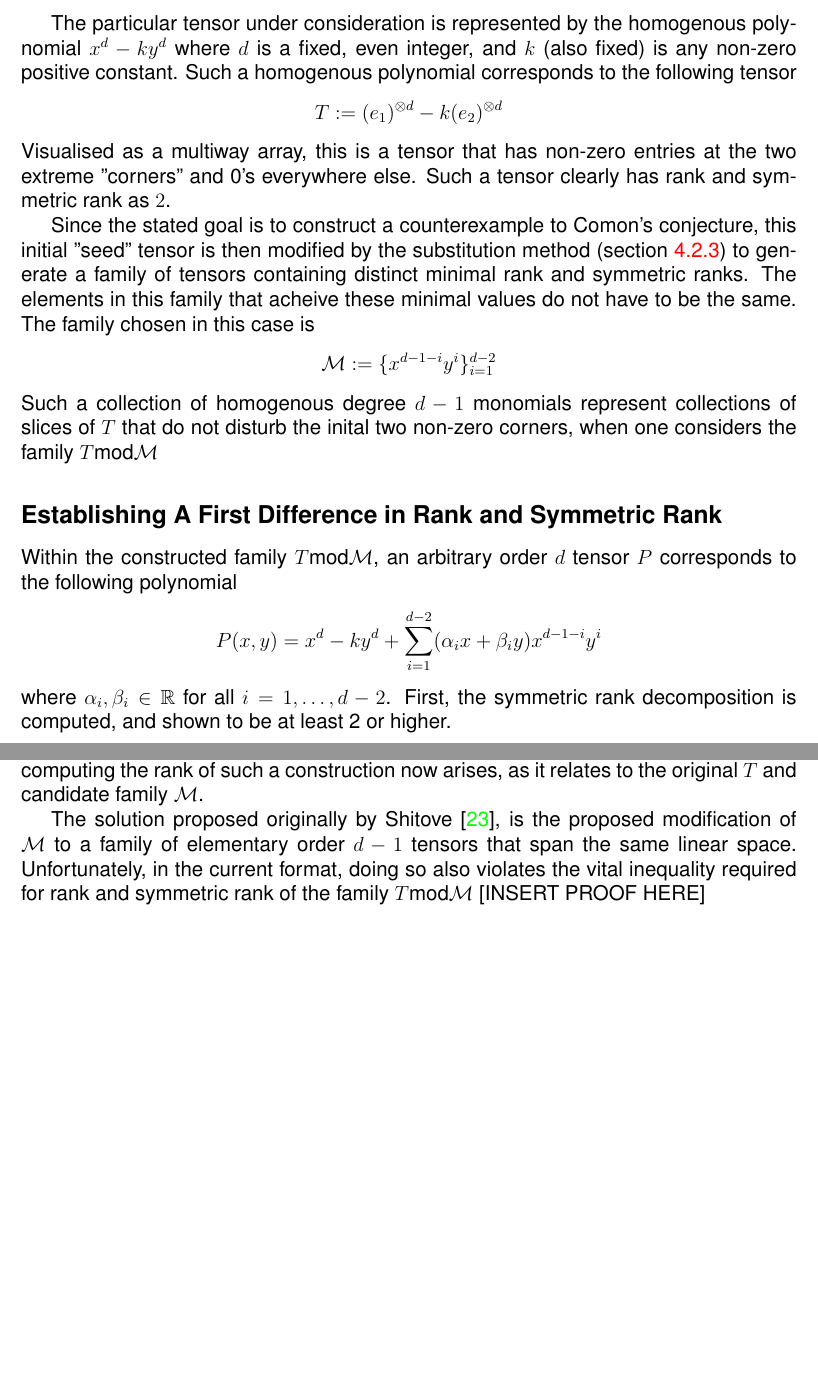
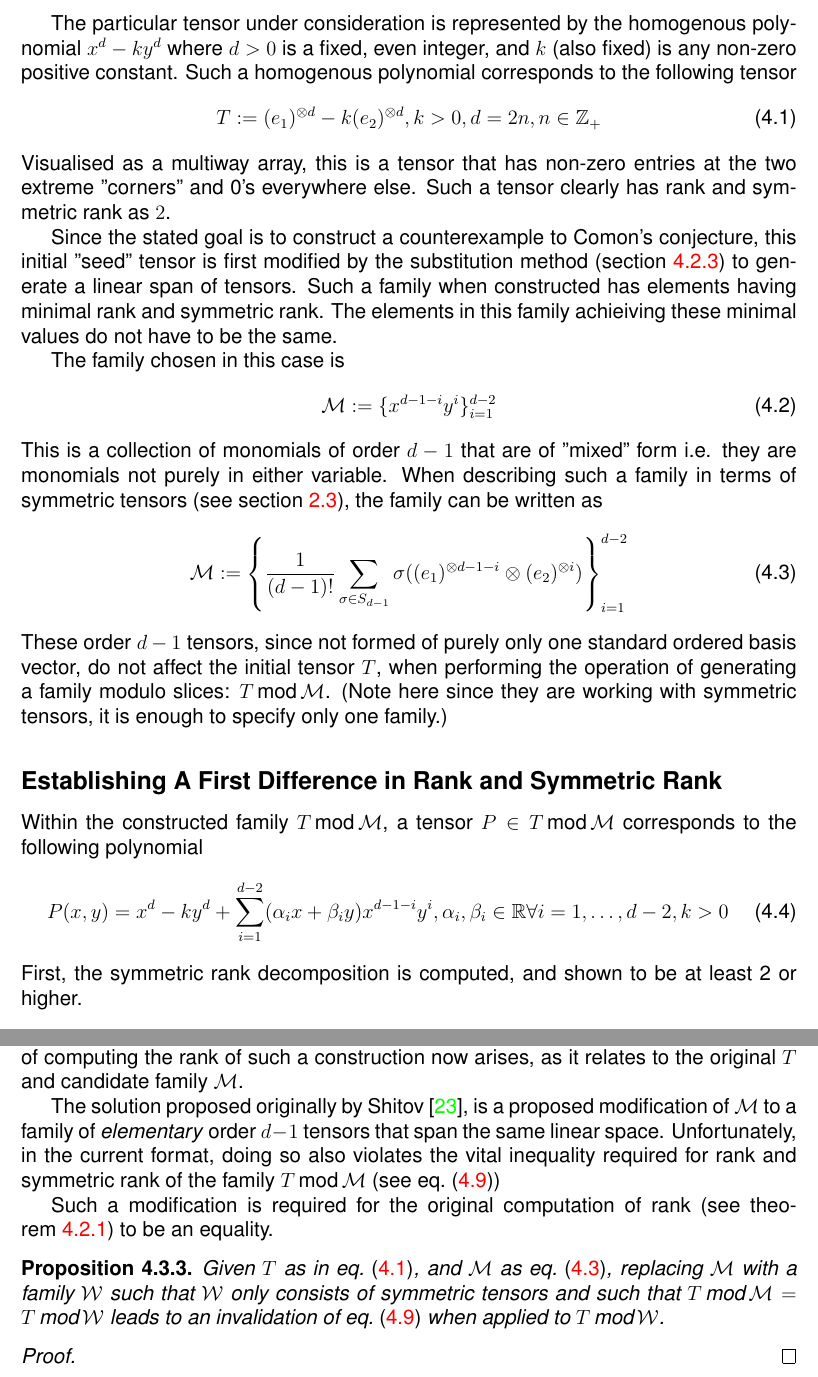
Before and after one commit to octocat8/final_thesis_drafts, a LaTeX thesis (Lael_John_MasterThesis_Draft.tex, which reads chapters/constructions.tex): two parts of pages 30 and 32 of 37 before the commit and two parts of pages 30 and 32 of 38 after it, joined at a grey line, cut so that both start at the same text, the shorter picture padded with empty space. Compiled offline with pdfLaTeX.

Commit message:
Begins work on the last section of chapter 4

```diff
--- a/Lael_John_MasterThesis_Draft.tex
+++ b/Lael_John_MasterThesis_Draft.tex
@@ -56,10 +56,10 @@
 \def\var{\mathbb{V}} %Variety
 \def\ideal{\mathbb{I}} %Ideal
 \def\field{\mathbb{F}} % Field
-\def\rank{\text{Rank}} % Rank
-\def\srank{\text{Rank}_S} % Symmetric Rank
+\def\rank{\text{rank }} % Rank
+\def\srank{\text{srank }} % Symmetric Rank
 \def\borderrank{\underbar{\rank}} %Border Rank
-\def\mod{\text{mod}}
+\def\mod{\text{\,mod\,}}
 
 \newtheorem{theorem}{Theorem}[section]
 \newtheorem{conjecture}{Conjecture}
--- a/chapters/constructions.tex
+++ b/chapters/constructions.tex
@@ -868,14 +868,26 @@ The paper in 2023 \cite{wang_lower_2023} works over $\reals$, specifically in $\
 
-The particular tensor under consideration is represented by the homogenous polynomial $x^d - ky^d$ where $d$ is a fixed, even integer, and $k$ (also fixed) is any non-zero positive constant. Such a homogenous polynomial corresponds to the following tensor $$T:= (e_1)^{\otimes d} - k (e_2)^{\otimes d}$$
+The particular tensor under consideration is represented by the homogenous polynomial $x^d - ky^d$ where $d > 0$ is a fixed, even integer, and $k$ (also fixed) is any non-zero positive constant. Such a homogenous polynomial corresponds to the following tensor \begin{equation}\label{eqn:wangoriginaltensor}
+    T:= (e_1)^{\otimes d} - k (e_2)^{\otimes d}, k > 0 , d = 2n, n \in \integer_+
+\end{equation}
 Visualised as a multiway array, this is a tensor that has non-zero entries at the two extreme "corners" and 0's everywhere else. Such a tensor clearly has rank and symmetric rank as $2$.
 
-Since the stated goal is to construct a counterexample to Comon's conjecture, this initial "seed" tensor is then modified by the substitution method (\cref{subsection:familymoduloslices}) to generate a family of tensors containing distinct minimal rank and symmetric ranks. The elements in this family that acheive these minimal values do not have to be the same. The family chosen in this case is $$\mathcal{M} := \{ x^{d-1-i}y^i \}_{i = 1}^{d-2}$$Such a collection of homogenous degree $d-1$ monomials represent collections of slices of $T$ that do not disturb the inital two non-zero corners, when one considers the family $T \mod \mathcal{M}$
+Since the stated goal is to construct a counterexample to Comon's conjecture, this initial "seed" tensor is first modified by the substitution method (\cref{subsection:familymoduloslices}) to generate a linear span of tensors. Such a family when constructed has elements having minimal rank and symmetric rank. The elements in this family achieiving these minimal values do not have to be the same.
+
+The family chosen in this case is \begin{equation}\label{eqn:wangslicingfamilypoly}
+    \mathcal{M} := \{ x^{d-1-i}y^i \}_{i = 1}^{d-2}
+\end{equation}This is a collection of monomials of order $d-1$ that are of "mixed" form i.e. they are monomials not purely in either variable. When describing such a family in terms of symmetric tensors (see \cref{subsection:homogenouspolyrelation}), the family can be written as \begin{equation}\label{eqn:wangslicingfamilytensor}
+    \mathcal{M} := \left\{ \frac{1}{(d-1)!} \sum_{\sigma \in S_{d-1}} \sigma((e_1)^{\otimes d-1-i}\otimes (e_2)^{\otimes i})\right\}_{i = 1}^{d-2}
+\end{equation}
+These order $d-1$ tensors, since not formed of purely only one standard ordered basis vector, do not affect the initial tensor $T$, when performing the operation of generating a family modulo slices: $T\mod\mathcal{M}$. (Note here since they are working with symmetric tensors, it is enough to specify only one family.)
 
 \subsection*{Establishing A First Difference in Rank and Symmetric Rank}
-Within the constructed family $T\mod\mathcal{M}$, an arbitrary order $d$ tensor $P$ corresponds to the following polynomial $$P(x,y) = x^d - ky^d + \sum_{i=1}^{d-2} (\alpha_i x + \beta_i y)x^{d-1-i}y^i$$where $\alpha_i, \beta_i \in \reals$ for all $i = 1,\ldots,d-2$.
+Within the constructed family $T\mod\mathcal{M}$, a tensor $P \in T\mod\mathcal{M}$ corresponds to the following polynomial \begin{equation}\label{eqn:orderdelementinconstructedfamily}
+    P(x,y) = x^d - ky^d + \sum_{i=1}^{d-2} (\alpha_i x + \beta_i y)x^{d-1-i}y^i,\\
+    \alpha_i, \beta_i \in \reals \forall i = 1,\ldots,d-2, k > 0
+\end{equation}
 First, the symmetric rank decomposition is computed, and shown to be at least 2 or higher.
-\begin{proposition}
-    Any polynomial of the form $S(x,y)$ has symmetric rank at least 2. \cite{wang_lower_2023}
+\begin{proposition}[\cite{wang_lower_2023}]
+    A polynomial of the form $P(x,y)$ (as \cref{eqn:orderdelementinconstructedfamily}) has symmetric rank at least 2.
 \end{proposition}
 \begin{proof}
     Suppose not. Then one can rewrite $P(x,y)$ in terms of a linear polynomial raised to the $d$th power i.e.
@@ -912,7 +927,15 @@ This establishes $\min_{P \in T\mod\mathcal{M}} \srank(P) = 2$. The next step in
 \subsection*{Moving from Families to a Specific Tensor}
-Now that the existence of a family having elements with differing minimal rank and symmetric rank has been established, the authors construct $SAdj(T, \mathcal{M})$, as a symmetric tensor that is a candidate counterexample for Comon's Conjecture. The problem of computing the rank of such a construction now arises, as it relates to the original $T$ and candidate family $\mathcal{M}$.
+Now that the existence of a family having elements with differing minimal rank and symmetric rank has been established, the authors construct $SAdj(T, \mathcal{M})$, as a symmetric tensor that is a candidate counterexample to Comon's Conjecture. The problem of computing the rank of such a construction now arises, as it relates to the original $T$ and candidate family $\mathcal{M}$.
 
-The solution proposed originally by Shitove \cite{shitov_comons_2020}, is the proposed modification of $\mathcal{M}$ to a family of elementary order $d-1$ tensors that span the same linear space. Unfortunately, in the current format, doing so also violates the vital inequality required for rank and symmetric rank of the family $T \mod \mathcal{M}$ [INSERT PROOF HERE]
+The solution proposed originally by Shitov \cite{shitov_comons_2020}, is a proposed modification of $\mathcal{M}$ to a family of \textit{elementary} order $d-1$ tensors that span the same linear space. Unfortunately, in the current format, doing so also violates the vital inequality required for rank and symmetric rank of the family $T \mod \mathcal{M}$ (see \cref{eqn:familyineq})
+
+Such a modification is required for the original computation of rank (see \cref{thm:computingrankpostadjoin}) to be an equality.
+\begin{proposition}
+    Given $T$ as in \cref{eqn:wangoriginaltensor}, and $\mathcal{M}$ as \cref{eqn:wangslicingfamilytensor}, replacing $\mathcal{M}$ with a family $\mathcal{W}$ such that $\mathcal{W}$ only consists of symmetric tensors and such that $T\mod\mathcal{M} = T\mod\mathcal{W}$ leads to an invalidation of \cref{eqn:familyineq} when applied to $T\mod\mathcal{W}$.
+\end{proposition}
+\begin{proof}
+
+\end{proof}
 \subsection{Emulating Family Construction}\label{subsection:emulatingfamily}
 
 
```
Also changed, not shown: Lael_John_MasterThesis_Draft.pdf, chapters/constructions.tex (37 more changed lines), 7 other files.
